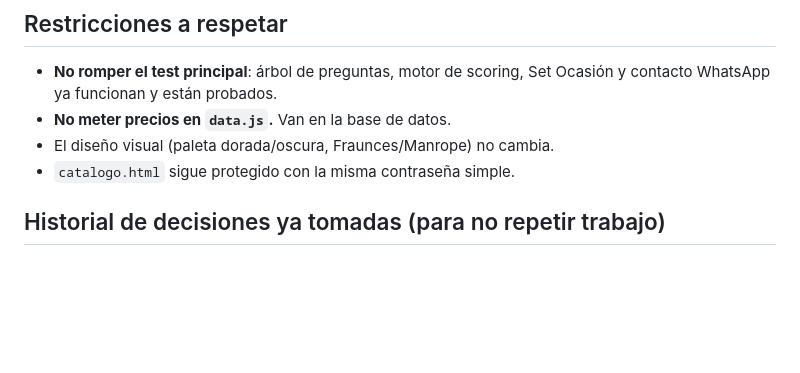
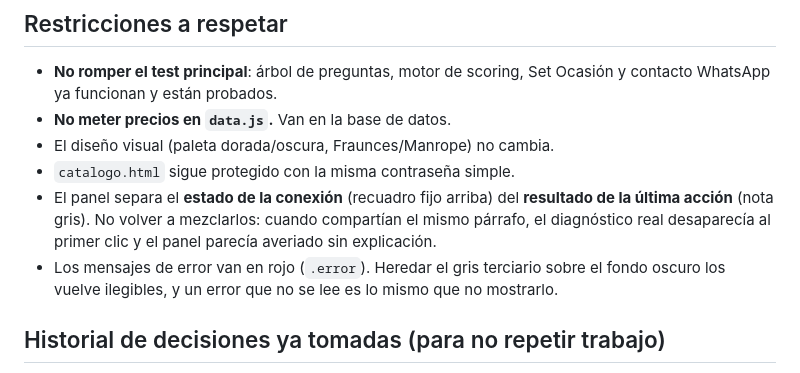
Before and after one commit to kepena/buscador_perfumes, a Markdown page: CONTEXTO-PROYECTO.md, the part around one of its changes. GitHub-like rendering; blank space fills up the shorter version.

```diff
--- a/CONTEXTO-PROYECTO.md
+++ b/CONTEXTO-PROYECTO.md
@@ -206,6 +252,13 @@ Se usa en: portada, tarjeta "Probar", tarjeta "Botella", Set Ocasión.
 - **No meter precios en `data.js`.** Van en la base de datos.
 - El diseño visual (paleta dorada/oscura, Fraunces/Manrope) no cambia.
 - `catalogo.html` sigue protegido con la misma contraseña simple.
+- El panel separa el **estado de la conexión** (recuadro fijo arriba) del
+  **resultado de la última acción** (nota gris). No volver a mezclarlos:
+  cuando compartían el mismo párrafo, el diagnóstico real desaparecía al
+  primer clic y el panel parecía averiado sin explicación.
+- Los mensajes de error van en rojo (`.error`). Heredar el gris terciario
+  sobre el fondo oscuro los vuelve ilegibles, y un error que no se lee es
+  lo mismo que no mostrarlo.
 
 ## Historial de decisiones ya tomadas (para no repetir trabajo)
 
```
Also changed, not shown: other parts of CONTEXTO-PROYECTO.md (+63 -5 lines).
